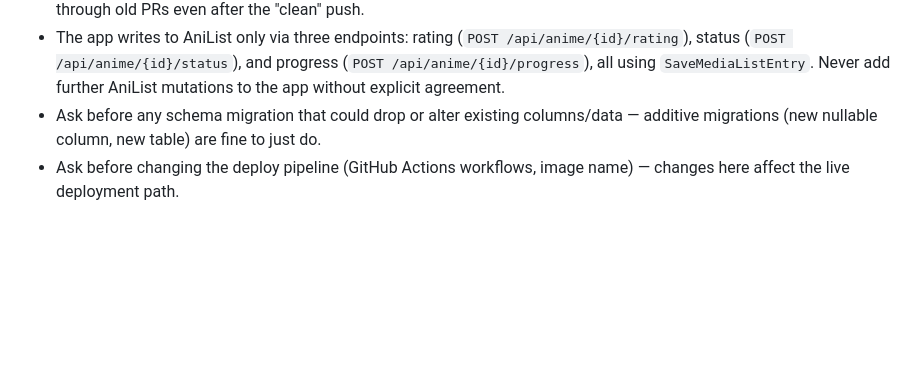
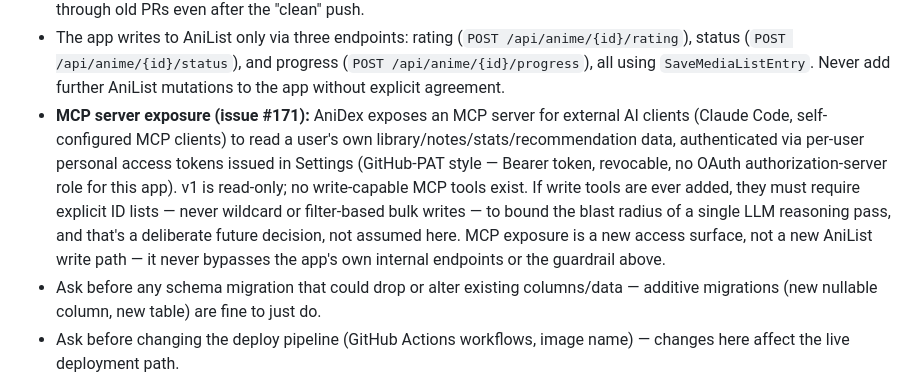
Before and after one commit to Napandee/AniDex, a Markdown page: CLAUDE.md, the part around the change. Drawn GitHub-style; blank space fills up the shorter version.

Commit message:
docs: add MCP server exposure guardrail per issue #171's decision
Records the direction confirmed for #171 — PAT auth, read-only v1, and the
explicit-ID-list-only rule for any future write tools — so it's binding
project context, not just buried in a closed issue thread.

```diff
--- a/CLAUDE.md
+++ b/CLAUDE.md
@@ -203,6 +203,16 @@ file's own header comment before running it.
   status (`POST /api/anime/{id}/status`), and progress (`POST /api/anime/{id}/progress`),
   all using `SaveMediaListEntry`. Never add further AniList mutations to the app without
   explicit agreement.
+- **MCP server exposure (issue #171):** AniDex exposes an MCP server for external AI
+  clients (Claude Code, self-configured MCP clients) to read a user's own
+  library/notes/stats/recommendation data, authenticated via per-user personal access
+  tokens issued in Settings (GitHub-PAT style — Bearer token, revocable, no OAuth
+  authorization-server role for this app). v1 is read-only; no write-capable MCP tools
+  exist. If write tools are ever added, they must require explicit ID lists — never
+  wildcard or filter-based bulk writes — to bound the blast radius of a single LLM
+  reasoning pass, and that's a deliberate future decision, not assumed here. MCP
+  exposure is a new access surface, not a new AniList write path — it never bypasses
+  the app's own internal endpoints or the guardrail above.
 - Ask before any schema migration that could drop or alter existing columns/data —
   additive migrations (new nullable column, new table) are fine to just do.
 - Ask before changing the deploy pipeline (GitHub Actions workflows, image name) — changes
```
